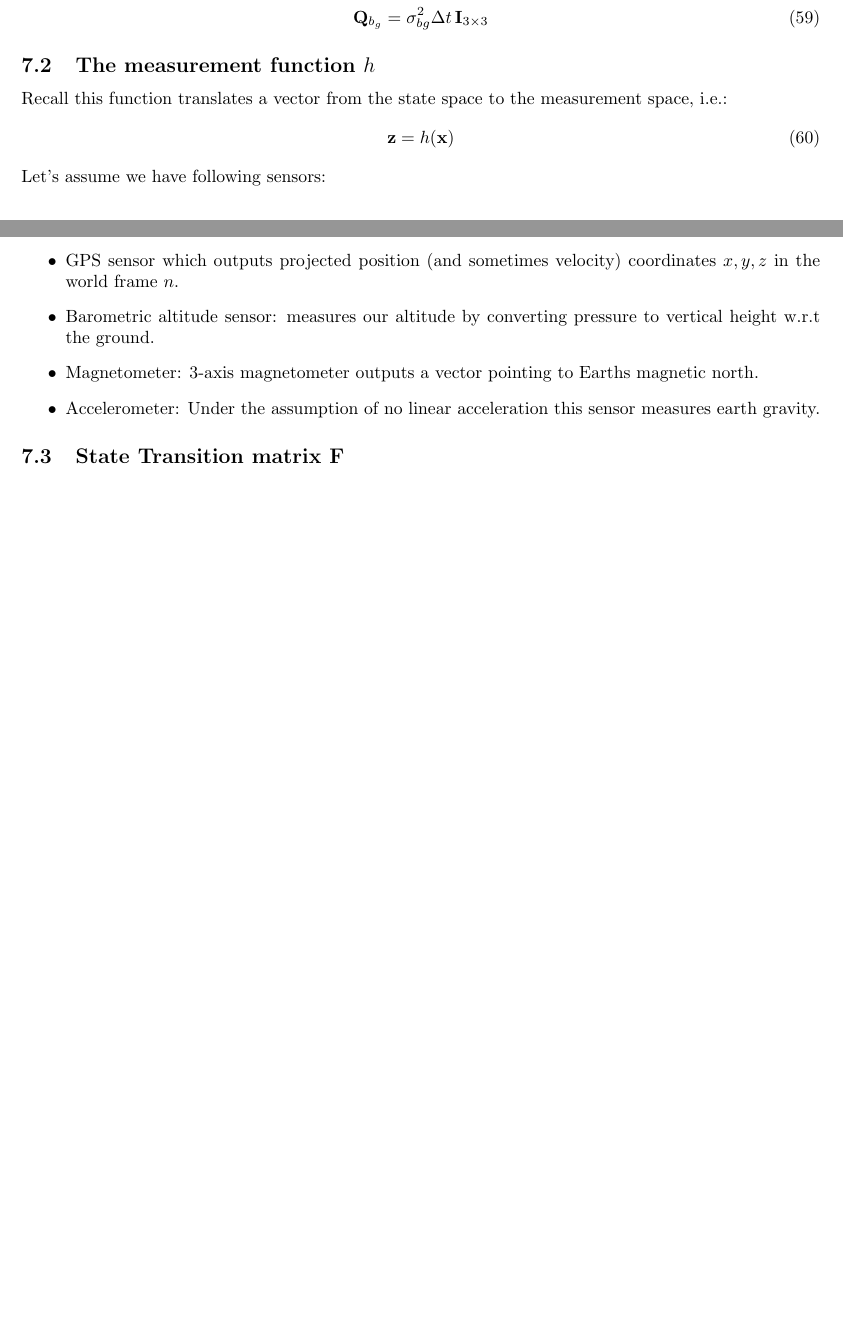
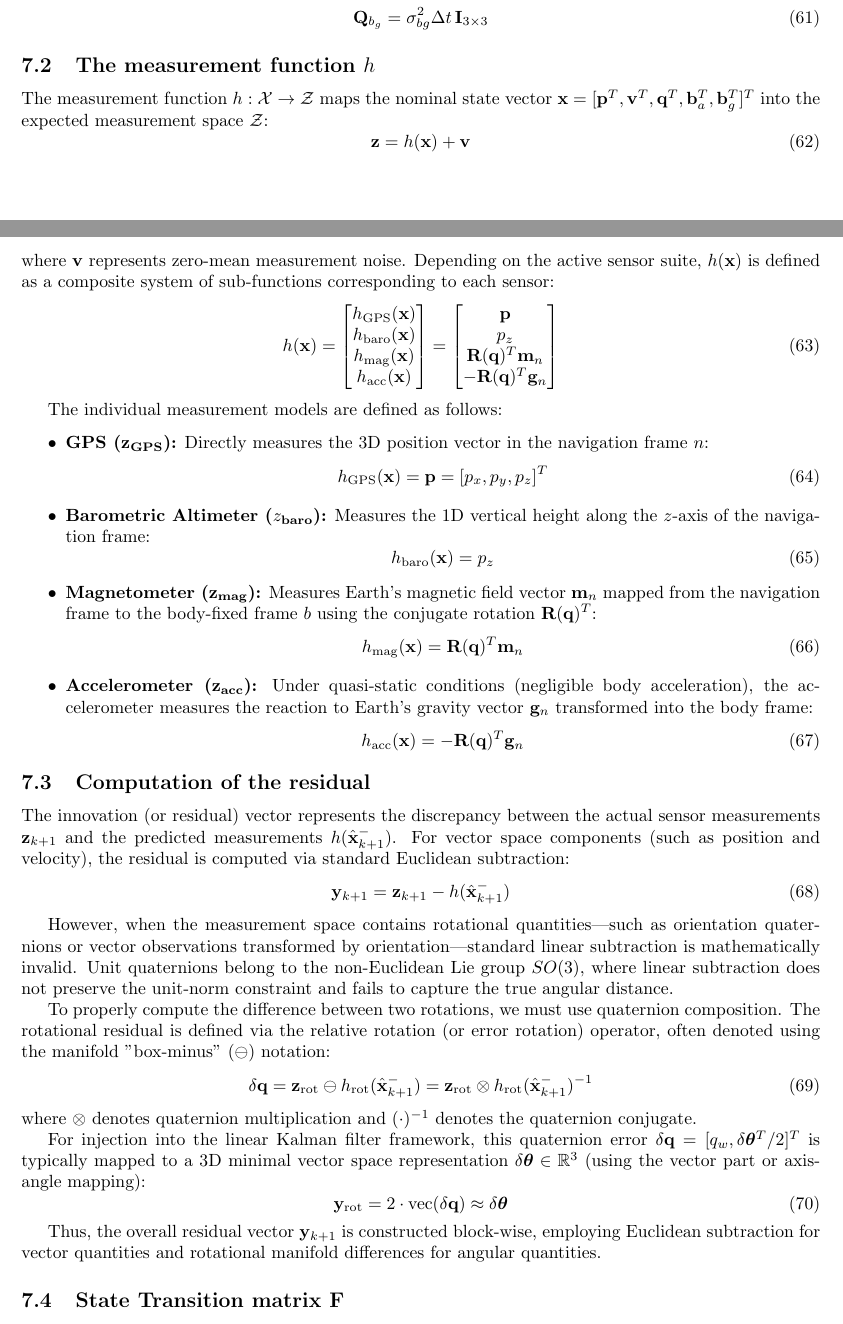
Before and after one commit to koen199/my-drone, a LaTeX document (docs/state_estimator/state_estimator.tex): two parts of pages 14 and 15 of 22, joined at a grey line, cut so that both start at the same text, the shorter picture padded with empty space. Compiled offline with pdfLaTeX.

Commit message:
further work

```diff
--- a/docs/state_estimator/state_estimator.tex
+++ b/docs/state_estimator/state_estimator.tex
@@ -834,21 +854,73 @@
 	\end{align}
 
 	\subsection{The measurement function $h$}
-	Recall this function translates a vector from the state space to the measurement space, i.e.:
+
+	The measurement function $h: \mathcal{X} \to \mathcal{Z}$ maps the nominal state vector $\mathbf{x} = [\mathbf{p}^T, \mathbf{v}^T, \mathbf{q}^T, \mathbf{b}_a^T, \mathbf{b}_g^T]^T$ into the expected measurement space $\mathcal{Z}$:
 	\begin{equation}
-		\mathbf{z} = h(\mathbf{x})
+		\mathbf{z} = h(\mathbf{x}) + \mathbf{v}
 	\end{equation}
-	Let's assume we have following sensors:
+	where $\mathbf{v}$ represents zero-mean measurement noise. Depending on the active sensor suite, $h(\mathbf{x})$ is defined as a composite system of sub-functions corresponding to each sensor:
+	\begin{equation}
+		h(\mathbf{x}) =
+		\begin{bmatrix}
+			h_{\text{GPS}}(\mathbf{x}) \\
+			h_{\text{baro}}(\mathbf{x}) \\
+			h_{\text{mag}}(\mathbf{x}) \\
+			h_{\text{acc}}(\mathbf{x})
+		\end{bmatrix} =
+		\begin{bmatrix}
+			\mathbf{p} \\
+			p_z \\
+			\mathbf{R}(\mathbf{q})^T \mathbf{m}_n \\
+			-\mathbf{R}(\mathbf{q})^T \mathbf{g}_n
+		\end{bmatrix}
+	\end{equation}
+
+	The individual measurement models are defined as follows:
+
 	\begin{itemize}
-		\item GPS sensor which outputs projected position (and sometimes velocity) coordinates $x,y,z$ in the world frame $n$.
-		\item Barometric altitude sensor: measures our altitude by converting pressure to vertical height w.r.t the ground.
-		\item Magnetometer: 3-axis magnetometer outputs a vector pointing to Earths magnetic north.
-		\item Accelerometer: Under the assumption of no linear acceleration this sensor measures earth gravity.
+		\item \textbf{GPS ($\mathbf{z}_{\text{GPS}}$):} Directly measures the 3D position vector in the navigation frame $n$:
+		\begin{equation}
+			h_{\text{GPS}}(\mathbf{x}) = \mathbf{p} = [p_x, p_y, p_z]^T
+		\end{equation}
+
+		\item \textbf{Barometric Altimeter ($z_{\text{baro}}$):} Measures the 1D vertical height along the $z$-axis of the navigation frame:
+		\begin{equation}
+			h_{\text{baro}}(\mathbf{x}) = p_z
+		\end{equation}
+
+		\item \textbf{Magnetometer ($\mathbf{z}_{\text{mag}}$):} Measures Earth's magnetic field vector $\mathbf{m}_n$ mapped from the navigation frame to the body-fixed frame $b$ using the conjugate rotation $\mathbf{R}(\mathbf{q})^T$:
+		\begin{equation}
+			h_{\text{mag}}(\mathbf{x}) = \mathbf{R}(\mathbf{q})^T \mathbf{m}_n
+		\end{equation}
+
+		\item \textbf{Accelerometer ($\mathbf{z}_{\text{acc}}$):} Under quasi-static conditions (negligible body acceleration), the accelerometer measures the reaction to Earth's gravity vector $\mathbf{g}_n$ transformed into the body frame:
+		\begin{equation}
+			h_{\text{acc}}(\mathbf{x}) = -\mathbf{R}(\mathbf{q})^T \mathbf{g}_n
+		\end{equation}
 	\end{itemize}
 
+	\subsection{Computation of the residual}
 
+	The innovation (or residual) vector represents the discrepancy between the actual sensor measurements $\mathbf{z}_{k+1}$ and the predicted measurements $h(\hat{\mathbf{x}}_{k+1}^-)$. For vector space components (such as position and velocity), the residual is computed via standard Euclidean subtraction:
+	\begin{equation}
+		\mathbf{y}_{k+1} = \mathbf{z}_{k+1} - h(\hat{\mathbf{x}}_{k+1}^-)
+	\end{equation}
 
+	However, when the measurement space contains rotational quantities—such as orientation quaternions or vector observations transformed by orientation—standard linear subtraction is mathematically invalid. Unit quaternions belong to the non-Euclidean Lie group $SO(3)$, where linear subtraction does not preserve the unit-norm constraint and fails to capture the true angular distance.
 
+	To properly compute the difference between two rotations, we must use quaternion composition. The rotational residual is defined via the relative rotation (or error rotation) operator, often denoted using the manifold "box-minus" ($\ominus$) notation:
+	\begin{equation}
+		\delta \mathbf{q} = \mathbf{z}_{\text{rot}} \ominus h_{\text{rot}}(\hat{\mathbf{x}}_{k+1}^-) = \mathbf{z}_{\text{rot}} \otimes h_{\text{rot}}(\hat{\mathbf{x}}_{k+1}^-)^{-1}
+	\end{equation}
+	where $\otimes$ denotes quaternion multiplication and $(\cdot)^{-1}$ denotes the quaternion conjugate.
+
+	For injection into the linear Kalman filter framework, this quaternion error $\delta \mathbf{q} = [q_w, \delta \boldsymbol{\theta}^T/2]^T$ is typically mapped to a 3D minimal vector space representation $\delta \boldsymbol{\theta} \in \mathbb{R}^3$ (using the vector part or axis-angle mapping):
+	\begin{equation}
+		\mathbf{y}_{\text{rot}} = 2 \cdot \text{vec}(\delta \mathbf{q}) \approx \delta \boldsymbol{\theta}
+	\end{equation}
+
+	Thus, the overall residual vector $\mathbf{y}_{k+1}$ is constructed block-wise, employing Euclidean subtraction for vector quantities and rotational manifold differences for angular quantities.
 
 
 	\subsection{State Transition matrix F}
```
Also changed, not shown: docs/state_estimator/state_estimator.tex (28 more changed lines).
